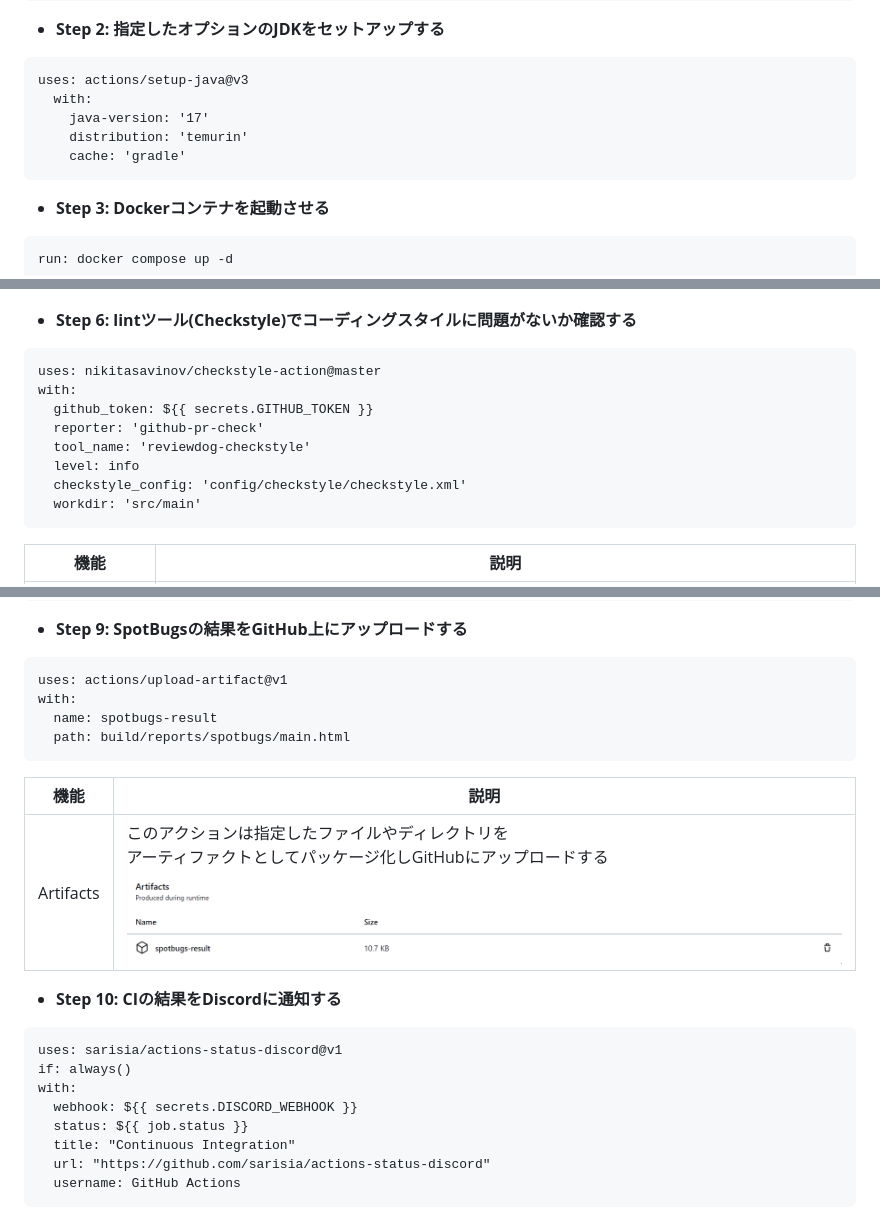
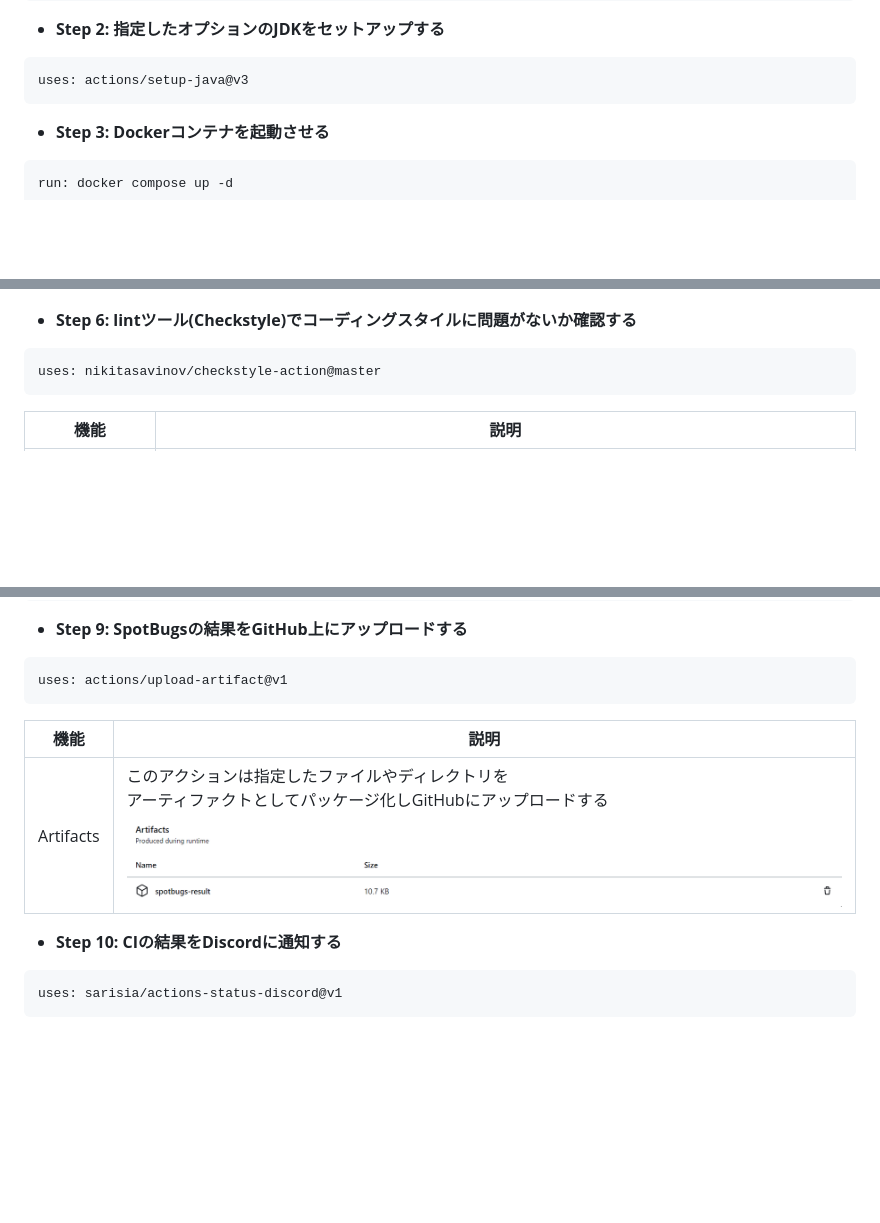
Before and after one commit to yoshiki-bull/Last-lecture, a Markdown page: README.md, 3 parts joined by grey strips. Drawn GitHub-style; blank space fills up the shorter version.

````diff
--- a/README.md
+++ b/README.md
@@ -49,10 +49,6 @@ uses: actions/checkout@v3
 
 ```
 uses: actions/setup-java@v3
-  with:
-    java-version: '17'
-    distribution: 'temurin'
-    cache: 'gradle'
 ```
 
 - **Step 3: Dockerコンテナを起動させる**
@@ -89,13 +83,6 @@ with:
 
 ```
 uses: nikitasavinov/checkstyle-action@master
-with:
-  github_token: ${{ secrets.GITHUB_TOKEN }}
-  reporter: 'github-pr-check'
-  tool_name: 'reviewdog-checkstyle'
-  level: info
-  checkstyle_config: 'config/checkstyle/checkstyle.xml'
-  workdir: 'src/main'
 ```
 
 | 機能            | 説明                                                                                         |
@@ -129,9 +113,6 @@ run: ./gradlew spotbugsMain
 
 ```
 uses: actions/upload-artifact@v1
-with:
-  name: spotbugs-result
-  path: build/reports/spotbugs/main.html
 ```
 
 | 機能        | 説明                                                                                              |
@@ -142,13 +123,6 @@ with:
 
 ```
 uses: sarisia/actions-status-discord@v1
-if: always()
-with:
-  webhook: ${{ secrets.DISCORD_WEBHOOK }}
-  status: ${{ job.status }}
-  title: "Continuous Integration"
-  url: "https://github.com/sarisia/actions-status-discord"
-  username: GitHub Actions
 ```
 
 ![Notification](images/notification.png)
````
Also changed, not shown: other parts of README.md (+0 -5 lines).
